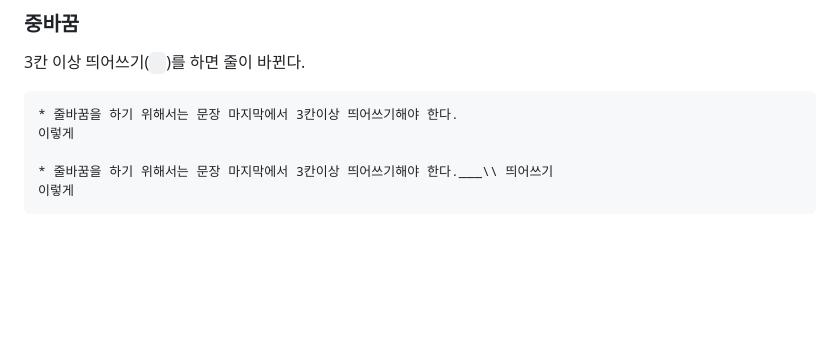
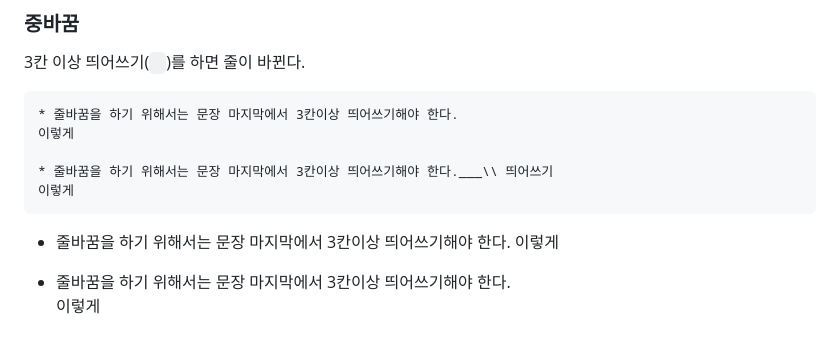
Before and after one commit to yesoryeseul/Test_frontend, a Markdown page: README.md, the part around the change. GitHub-like rendering; blank space fills up the shorter version.

````diff
--- a/README.md
+++ b/README.md
@@ -192,3 +192,8 @@ Link: [김예슬의 깃허브][yeseul_github]
 * 줄바꿈을 하기 위해서는 문장 마지막에서 3칸이상 띄어쓰기해야 한다.___\\ 띄어쓰기
 이렇게
 ```
+
+* 줄바꿈을 하기 위해서는 문장 마지막에서 3칸이상 띄어쓰기해야 한다. 이렇게
+
+* 줄바꿈을 하기 위해서는 문장 마지막에서 3칸이상 띄어쓰기해야 한다.   \
+이렇게
````
